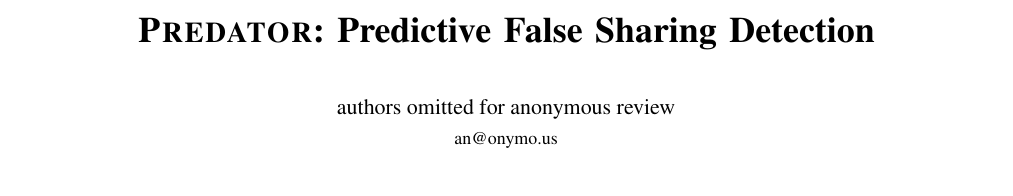
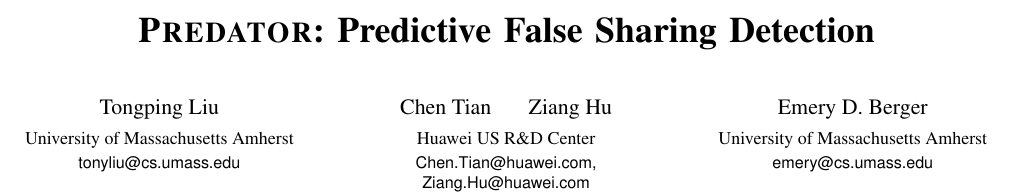
Before and after one commit to plasma-umass/Predator, a LaTeX paper (main.tex): part of page 1 of 10, cut so that both start at the same text, the shorter picture padded with empty space. Compiled offline with pdfLaTeX; a missing font is replaced by an installed copy or a similar font.

Commit message:
Adding thesis

```diff
--- a/main.tex
+++ b/main.tex
@@ -137,17 +137,15 @@
 %\title{\Predator{}: Detecting and Predicting All False Sharing Precisely and Accurately}
 %\title{DeFault: Precisely Detecting All False Sharing with Compiler Instrumentation}
 %\subtitle{Subtitle Text, if any}
-\authorinfo{authors omitted for anonymous review}
-           {an@onymo.us}
-%\authorinfo{Tongping Liu}
-%           {University of Massachusetts Amherst \and FutureWei Technology.}
-%           {tonyliu@cs.umass.edu}
-%\authorinfo{Chen Tian \and Ziang Hu}
-%           {Huawei US R\&D Center}
-%           {Chen.Tian@huawei.com, Ziang.Hu@huawei.com}
-%\authorinfo{Emery D. Berger}
-%           {University of Massachusetts Amherst}
-%           {emery@cs.umass.edu}
+\authorinfo{Tongping Liu}
+           {University of Massachusetts Amherst}
+           {tonyliu@cs.umass.edu}
+\authorinfo{Chen Tian \and Ziang Hu}
+           {Huawei US R\&D Center}
+           {Chen.Tian@huawei.com, Ziang.Hu@huawei.com}
+\authorinfo{Emery D. Berger}
+           {University of Massachusetts Amherst}
+           {emery@cs.umass.edu}
 
 \maketitle
 
```
Also changed, not shown: 1 other file.
